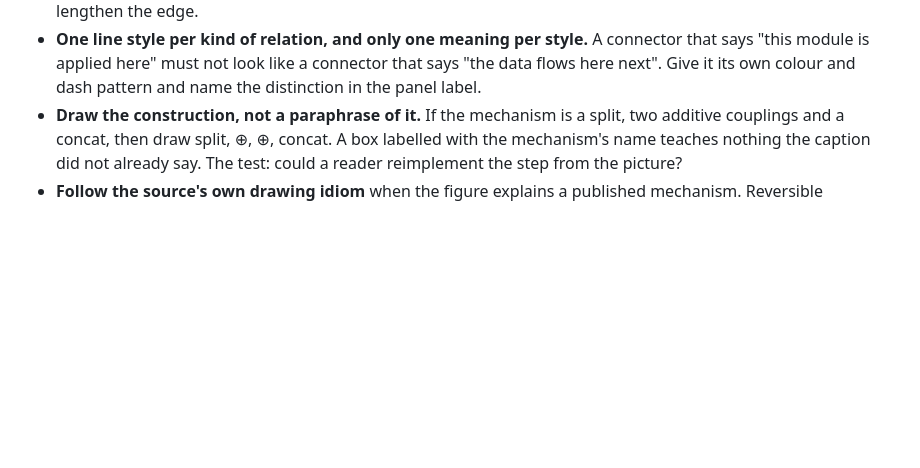
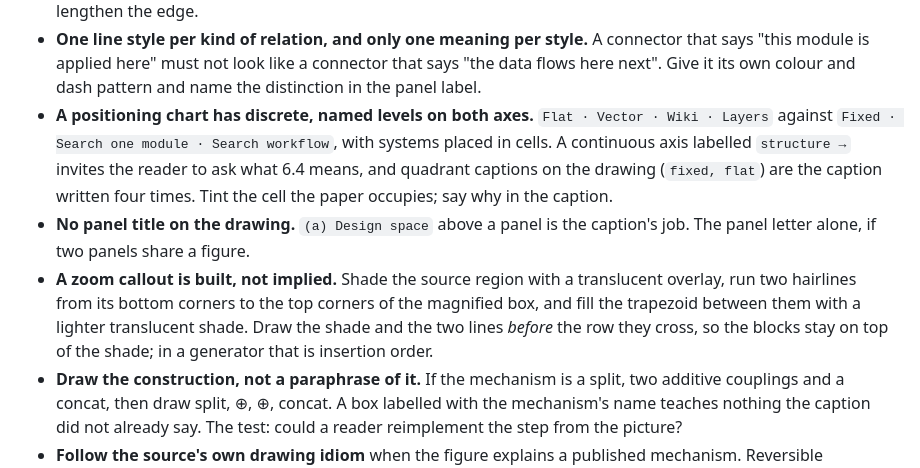
Before and after one commit to Robert-xiaoqiang/dotclaude, a Markdown page: skills/docs-figure/SKILL.md, the part around the change. Drawn GitHub-style; blank space fills up the shorter version.

Commit message:
docs-figure: discrete axes on a positioning chart, no panel titles, the zoom callout
A positioning chart names its levels on both axes and places systems in
cells; a continuous axis and quadrant captions on the drawing are the
caption written again. Panel titles come off the drawing. A zoom callout is a
translucent shade on the source, two hairlines to the magnified box, and a
lighter trapezoid between them, drawn before the row it crosses.

```diff
--- a/skills/docs-figure/SKILL.md
+++ b/skills/docs-figure/SKILL.md
@@ -170,6 +170,18 @@ lossy version. Emit vector (`pdf`) for LaTeX and a raster preview only for revie
 - **One line style per kind of relation, and only one meaning per style.** A connector that says
   "this module is applied here" must not look like a connector that says "the data flows here next".
   Give it its own colour and dash pattern and name the distinction in the panel label.
+- **A positioning chart has discrete, named levels on both axes.** `Flat · Vector · Wiki ·
+  Layers` against `Fixed · Search one module · Search workflow`, with systems placed in cells.
+  A continuous axis labelled `structure →` invites the reader to ask what 6.4 means, and quadrant
+  captions on the drawing (`fixed, flat`) are the caption written four times. Tint the cell the
+  paper occupies; say why in the caption.
+- **No panel title on the drawing.** `(a) Design space` above a panel is the caption's job. The
+  panel letter alone, if two panels share a figure.
+- **A zoom callout is built, not implied.** Shade the source region with a translucent overlay,
+  run two hairlines from its bottom corners to the top corners of the magnified box, and fill the
+  trapezoid between them with a lighter translucent shade. Draw the shade and the two lines
+  *before* the row they cross, so the blocks stay on top of the shade; in a generator that is
+  insertion order.
 - **Draw the construction, not a paraphrase of it.** If the mechanism is a split, two additive
   couplings and a concat, then draw split, ⊕, ⊕, concat. A box labelled with the mechanism's name
   teaches nothing the caption did not already say. The test: could a reader reimplement the step from
```
